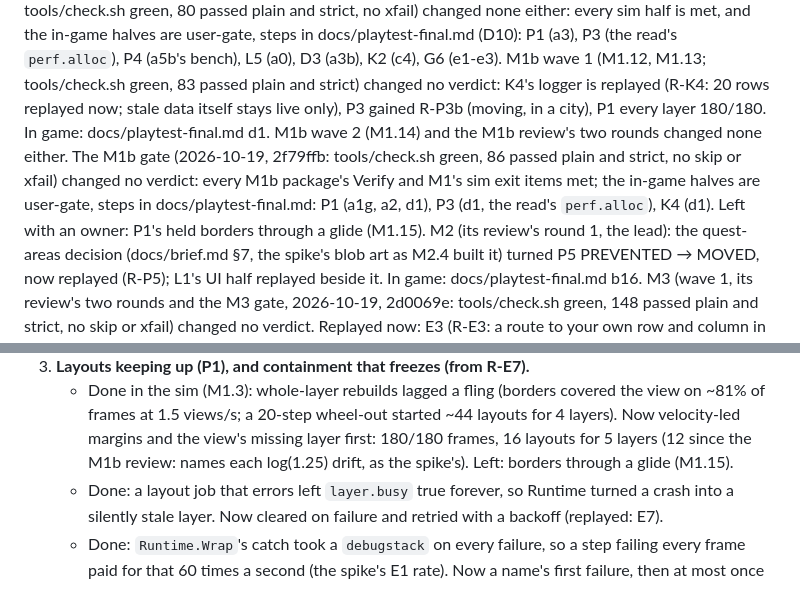
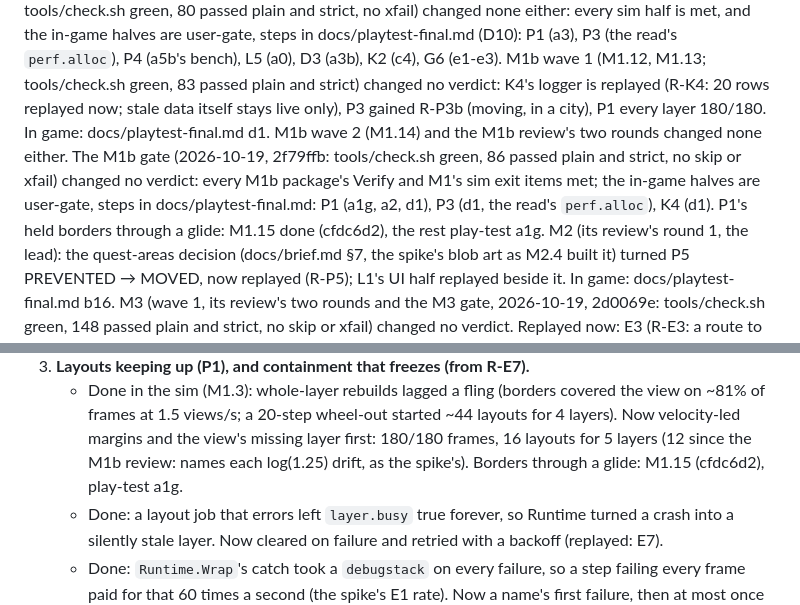
Before and after one commit to benmills/MagicMap, a Markdown page: docs/evidence/spike-bugs.md, 2 parts joined by grey strips. Drawn GitHub-style.

Commit message:
Docs: M1.15 is done (cfdc6d2), not open
Co-Authored-By: Claude Opus 5.5 <noreply@anthropic.com>

```diff
--- a/docs/evidence/spike-bugs.md
+++ b/docs/evidence/spike-bugs.md
@@ -375,7 +375,7 @@ xfail) changed none either: every sim half is met, and the in-game halves are us
 docs/playtest-final.md (D10): P1 (a3), P3 (the read's `perf.alloc`), P4 (a5b's bench), L5 (a0),
 D3 (a3b), K2 (c4), G6 (e1-e3). M1b wave 1 (M1.12, M1.13; tools/check.sh green, 83 passed plain and
 strict) changed no verdict: K4's logger is replayed (R-K4: 20 rows replayed now; stale data itself
-stays live only), P3 gained R-P3b (moving, in a city), P1 every layer 180/180. In game: docs/playtest-final.md d1. M1b wave 2 (M1.14) and the M1b review's two rounds changed none either. The M1b gate (2026-10-19, 2f79ffb: tools/check.sh green, 86 passed plain and strict, no skip or xfail) changed no verdict: every M1b package's Verify and M1's sim exit items met; the in-game halves are user-gate, steps in docs/playtest-final.md: P1 (a1g, a2, d1), P3 (d1, the read's `perf.alloc`), K4 (d1). Left with an owner: P1's held borders through a glide (M1.15).
+stays live only), P3 gained R-P3b (moving, in a city), P1 every layer 180/180. In game: docs/playtest-final.md d1. M1b wave 2 (M1.14) and the M1b review's two rounds changed none either. The M1b gate (2026-10-19, 2f79ffb: tools/check.sh green, 86 passed plain and strict, no skip or xfail) changed no verdict: every M1b package's Verify and M1's sim exit items met; the in-game halves are user-gate, steps in docs/playtest-final.md: P1 (a1g, a2, d1), P3 (d1, the read's `perf.alloc`), K4 (d1). P1's held borders through a glide: M1.15 done (cfdc6d2), the rest play-test a1g.
 M2 (its review's round 1, the lead): the quest-areas decision (docs/brief.md §7, the spike's blob art as M2.4 built it)
 turned P5 PREVENTED → MOVED, now replayed (R-P5); L1's UI half replayed beside it. In game: docs/playtest-final.md b16.
 M3 (wave 1, its review's two rounds and the M3 gate, 2026-10-19, 2d0069e: tools/check.sh green, 148 passed plain and
@@ -422,7 +422,7 @@ Most important first:
    - Done in the sim (M1.3): whole-layer rebuilds lagged a fling (borders covered the view on ~81%
      of frames at 1.5 views/s; a 20-step wheel-out started ~44 layouts for 4 layers). Now velocity-led
      margins and the view's missing layer first: 180/180 frames, 16 layouts for 5 layers (12 since the
-     M1b review: names each log(1.25) drift, as the spike's). Left: borders through a glide (M1.15).
+     M1b review: names each log(1.25) drift, as the spike's). Borders through a glide: M1.15 (cfdc6d2), play-test a1g.
    - Done: a layout job that errors left `layer.busy` true forever, so Runtime turned a crash into
      a silently stale layer. Now cleared on failure and retried with a backoff (replayed: E7).
    - Done: `Runtime.Wrap`'s catch took a `debugstack` on every failure, so a step failing every
```
Also changed, not shown: other parts of docs/evidence/spike-bugs.md (+1 -1 lines), docs/brief.md (+4 -4 lines).
